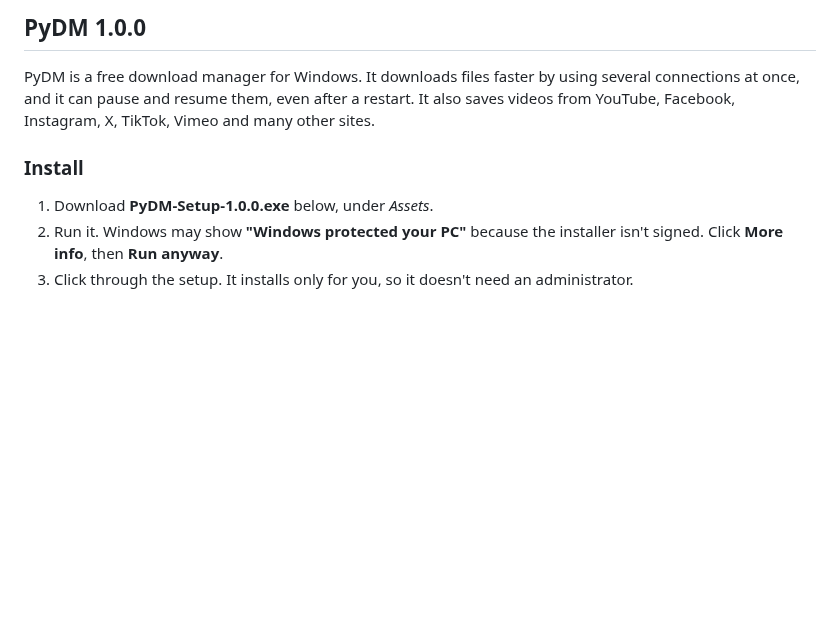
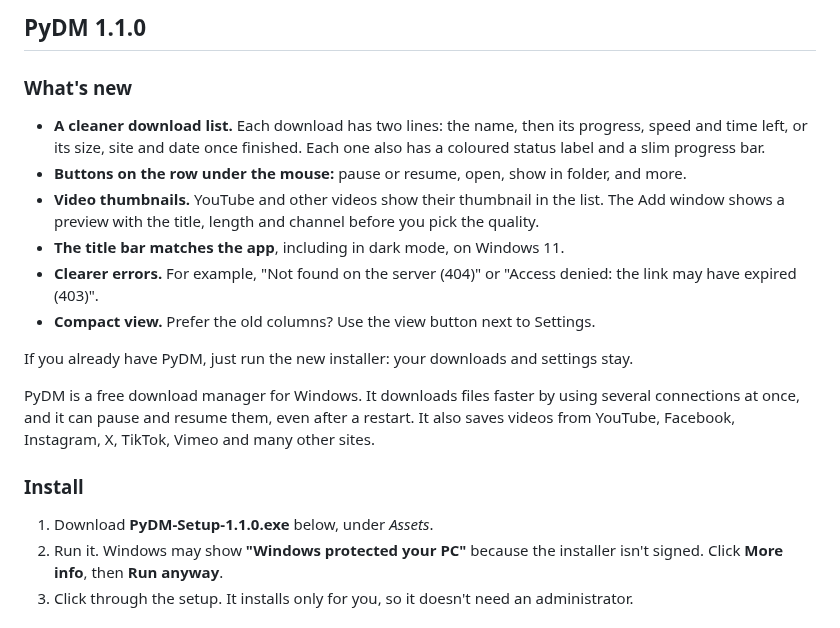
Before and after one commit to AhmedAmami/pydm, a Markdown page: RELEASE_NOTES.md, the part around the change. GitHub-like rendering; blank space fills up the shorter version.

```diff
--- a/RELEASE_NOTES.md
+++ b/RELEASE_NOTES.md
@@ -1,10 +1,21 @@
-## PyDM 1.0.0
+## PyDM 1.1.0
+
+### What's new
+- **A cleaner download list.** Each download has two lines: the name, then its progress, speed and time left, or its size, site and date once finished. Each one also has a coloured status label and a slim progress bar.
+- **Buttons on the row under the mouse:** pause or resume, open, show in folder, and more.
+- **Video thumbnails.** YouTube and other videos show their thumbnail in the list. The Add window shows a preview with the title, length and channel before you pick the quality.
+- **The title bar matches the app**, including in dark mode, on Windows 11.
+- **Clearer errors.** For example, "Not found on the server (404)" or "Access denied: the link may have expired (403)".
+- **Compact view.** Prefer the old columns? Use the view button next to Settings.
+
+If you already have PyDM, just run the new installer: your downloads and settings stay.
+
 
 PyDM is a free download manager for Windows. It downloads files faster by using several connections at once, and it can pause and resume them, even after a restart. It also saves videos from YouTube, Facebook, Instagram, X, TikTok, Vimeo and many other sites.
 
 ### Install
 
-1. Download **PyDM-Setup-1.0.0.exe** below, under *Assets*.
+1. Download **PyDM-Setup-1.1.0.exe** below, under *Assets*.
 2. Run it. Windows may show **"Windows protected your PC"** because the installer isn't signed. Click **More info**, then **Run anyway**.
 3. Click through the setup. It installs only for you, so it doesn't need an administrator.
 
```
Also changed, not shown: README.md (+7 -1 lines), docs/screenshots/add-video.png (added), docs/screenshots/window-compact.png (added), docs/screenshots/window-dark.png (added), docs/screenshots/window-light.png (added), 6 other files.
